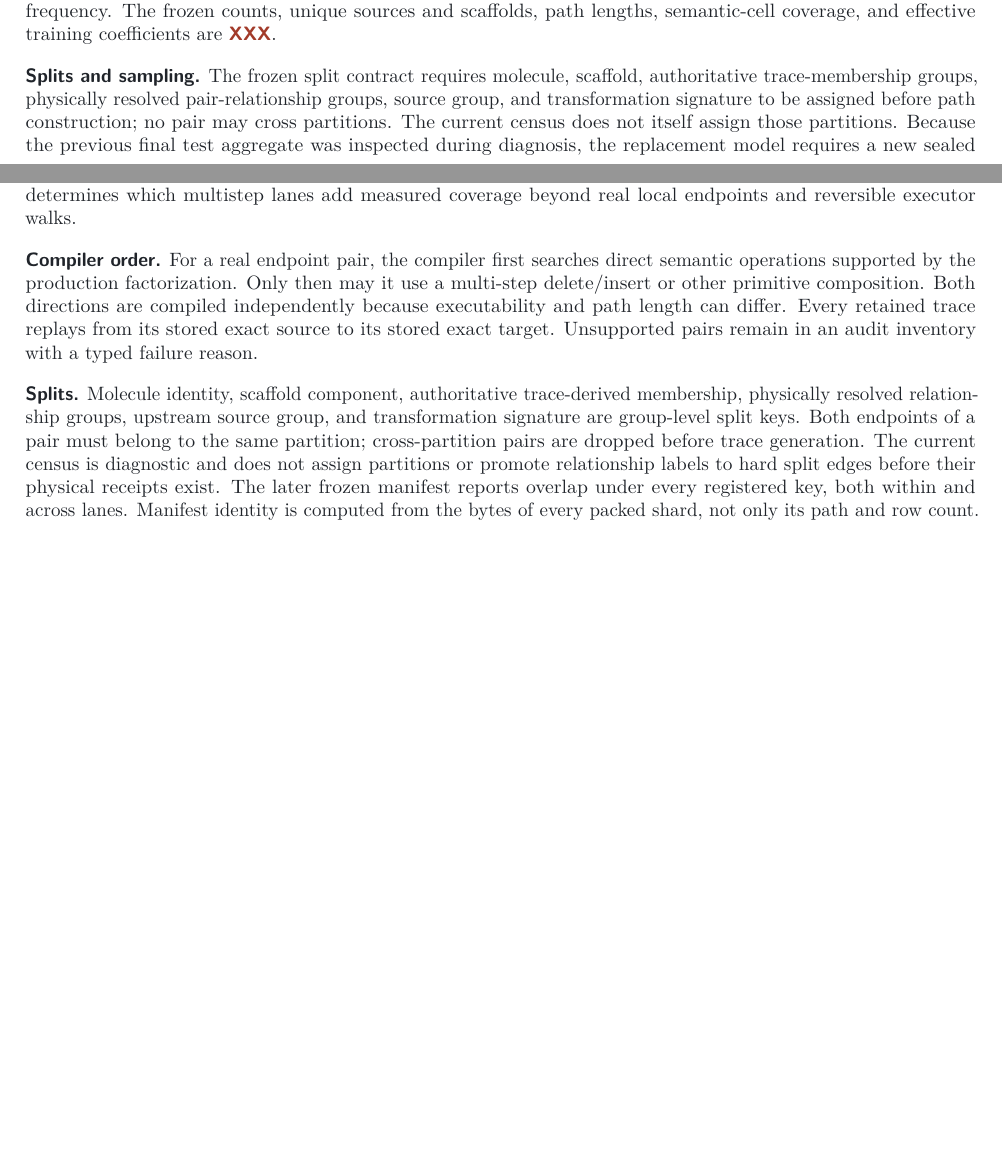
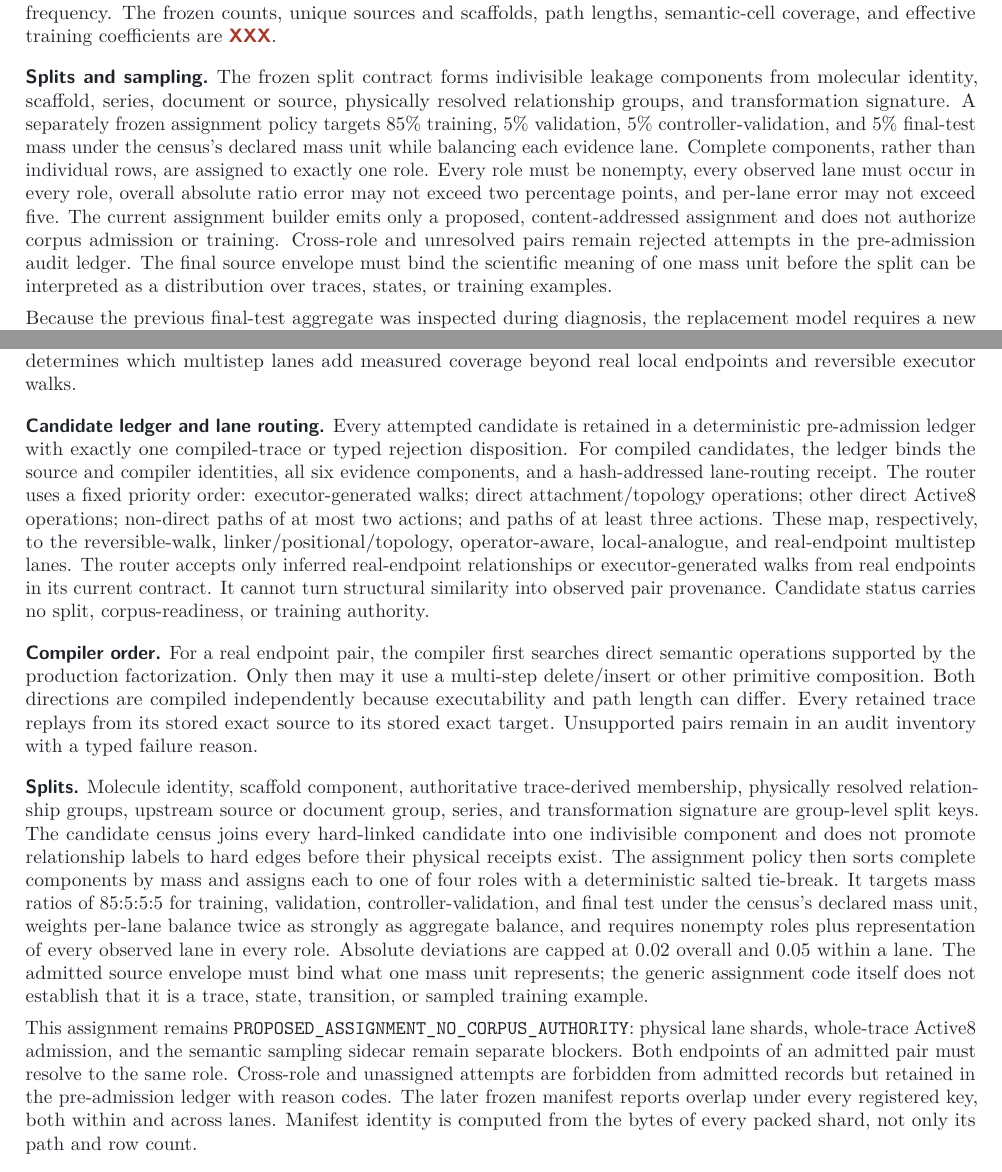
Before and after one commit to magantiro/compose_rgm, a LaTeX document (paper_arxiv/main.tex, which reads paper_arxiv/sections/appendix_experiments.tex, paper_arxiv/sections/compose.tex): two parts of pages 10 and 28 of 35 before the commit and two parts of pages 11 and 29 of 36 after it, joined at a grey line, cut so that both start at the same text, the shorter picture padded with empty space. Compiled offline with pdfLaTeX.

Commit message:
paper: synchronize long-form manuscript with v2 contracts

```diff
--- a/paper_arxiv/sections/appendix_experiments.tex
+++ b/paper_arxiv/sections/appendix_experiments.tex
@@ -126,6 +126,21 @@ trajectories: controllers compose local transitions at inference. The final
 corpus census determines which multistep lanes add measured coverage beyond
 real local endpoints and reversible executor walks.
 
+\paragraph{Candidate ledger and lane routing.}
+Every attempted candidate is retained in a deterministic pre-admission ledger
+with exactly one compiled-trace or typed rejection disposition. For compiled
+candidates, the ledger binds the source and compiler identities, all six
+evidence components, and a hash-addressed lane-routing receipt. The router
+uses a fixed priority order: executor-generated walks; direct
+attachment/topology operations; other direct Active8 operations; non-direct
+paths of at most two actions; and paths of at least three actions. These map,
+respectively, to the reversible-walk, linker/positional/topology,
+operator-aware, local-analogue, and real-endpoint multistep lanes. The router
+accepts only inferred real-endpoint relationships or executor-generated walks
+from real endpoints in its current contract. It cannot turn structural
+similarity into observed pair provenance. Candidate status carries no split,
+corpus-readiness, or training authority.
+
 \paragraph{Compiler order.}
 For a real endpoint pair, the compiler first searches direct semantic
 operations supported by the production factorization.  Only then may it use a
@@ -137,14 +152,30 @@ reason.
 
 \paragraph{Splits.}
 Molecule identity, scaffold component, authoritative trace-derived membership,
-physically resolved relationship groups, upstream source group, and
-transformation signature are group-level split keys. Both endpoints of a pair
-must belong to the same partition; cross-partition pairs are dropped before
-trace generation. The current census is diagnostic and does not assign
-partitions or promote relationship labels to hard split edges before their
-physical receipts exist. The later frozen manifest reports overlap under
-every registered key, both within and across lanes. Manifest identity is
-computed from the bytes of every packed shard, not only its path and row count.
+physically resolved relationship groups, upstream source or document group,
+series, and transformation signature are group-level split keys. The
+candidate census joins every hard-linked candidate into one indivisible
+component and does not promote relationship labels to hard edges before their
+physical receipts exist. The assignment policy then sorts complete components
+by mass and assigns each to one of four roles with a deterministic salted
+tie-break. It targets mass ratios of $85{:}5{:}5{:}5$ for training,
+validation, controller-validation, and final test under the census's declared
+mass unit, weights per-lane balance twice as strongly as aggregate balance,
+and requires nonempty roles plus representation of every observed lane in
+every role. Absolute deviations are capped at 0.02 overall and 0.05 within a
+lane. The admitted source envelope must bind what one mass unit represents;
+the generic assignment code itself does not establish that it is a trace,
+state, transition, or sampled training example.
+
+This assignment remains
+\texttt{PROPOSED\_ASSIGNMENT\_NO\_CORPUS\_AUTHORITY}: physical lane shards,
+whole-trace Active8 admission, and the semantic sampling sidecar remain
+separate blockers. Both endpoints of an admitted pair must resolve to the same
+role. Cross-role and unassigned attempts are forbidden from admitted records
+but retained in the pre-admission ledger with reason codes. The later frozen
+manifest reports overlap under every registered key, both within and across
+lanes. Manifest identity is computed from the bytes of every packed shard, not
+only its path and row count.
 
 \paragraph{Sampling law.}
 Sampling is hierarchical:
--- a/paper_arxiv/sections/compose.tex
+++ b/paper_arxiv/sections/compose.tex
@@ -193,11 +206,21 @@ scaffolds, path lengths, semantic-cell coverage, and effective training
 coefficients are \resultpending{EDITING_CORPUS_CENSUS}.
 
 \paragraph{Splits and sampling.}
-The frozen split contract requires molecule, scaffold, authoritative
-trace-membership groups, physically resolved pair-relationship groups, source
-group, and transformation signature to be assigned before path construction;
-no pair may cross partitions. The current census does not itself assign those
-partitions. Because the previous final test aggregate was inspected during
-diagnosis, the replacement model requires a new sealed final holdout. Training
-samples hierarchically by data lane, series/scaffold/source group, semantic
-capability cell, endpoint pair or path, and progress state. This prevents long
+The frozen split contract forms indivisible leakage components from molecular
+identity, scaffold, series, document or source, physically resolved
+relationship groups, and transformation signature. A separately frozen
+assignment policy targets 85\% training, 5\% validation, 5\%
+controller-validation, and 5\% final-test mass under the census's declared mass
+unit while balancing each evidence lane. Complete components, rather than
+individual rows, are assigned to exactly one role. Every role must be
+nonempty, every observed lane must occur in every role, overall absolute ratio
+error may not exceed two percentage points, and per-lane error may not exceed
+five. The current assignment builder emits only a proposed,
+content-addressed assignment and does not authorize corpus admission or
+training. Cross-role and unresolved pairs remain rejected attempts in the
+pre-admission audit ledger. The final source envelope must bind the scientific
+meaning of one mass unit before the split can be interpreted as a distribution
+over traces, states, or training examples.
+
+Because the previous final-test aggregate was inspected during diagnosis, the
+replacement model requires a new sealed final holdout. Training samples
```
Also changed, not shown: paper_arxiv/COMPLETION_PLAN.md (+11 -0 lines), paper_arxiv/SCIENTIFIC_TRACEABILITY.md (+2 -0 lines), paper_arxiv/README.md, paper_arxiv/sections/compose.tex (19 more changed lines).
